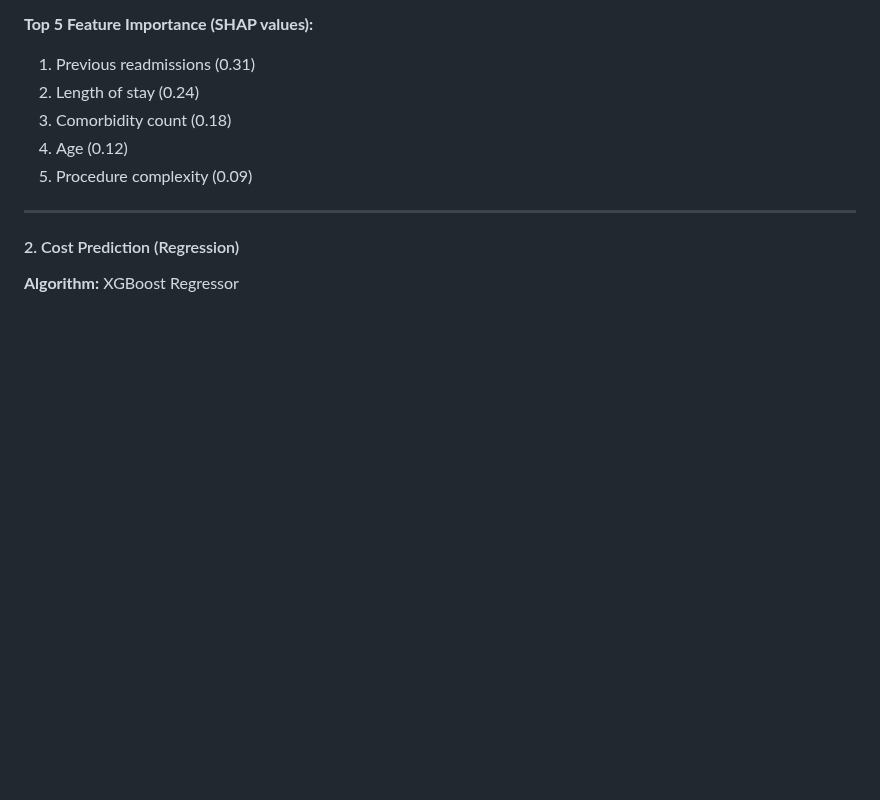
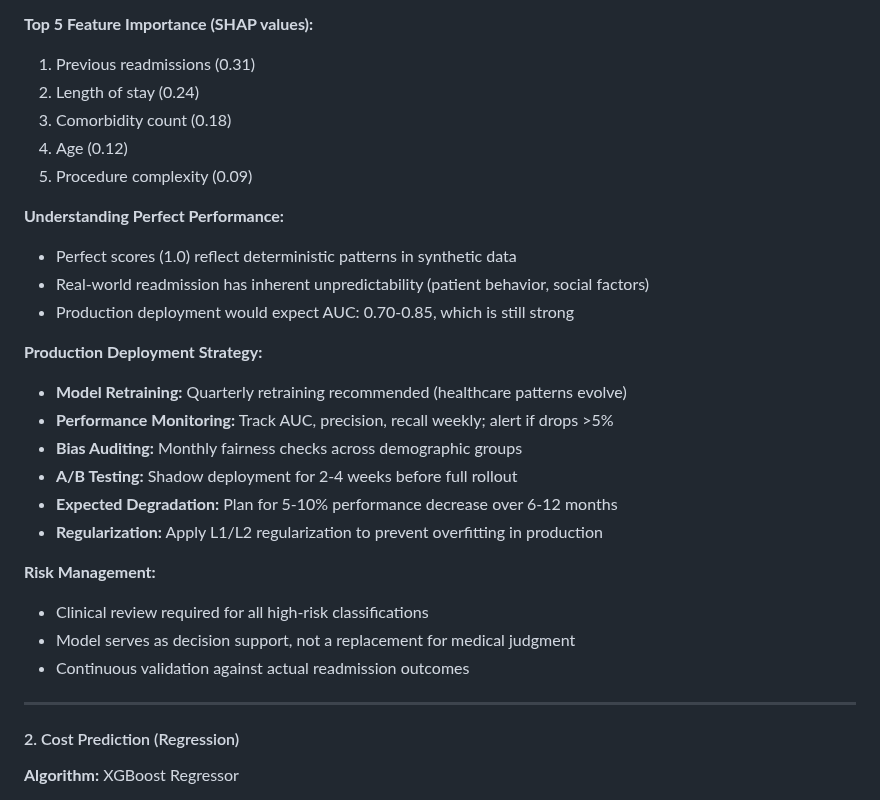
Before and after one commit to gpalomar12/Data-Projects-Portfolio, a Markdown page: hospital_operations_analysis/README.md, the part around the change. Drawn GitHub-style; blank space fills up the shorter version.

Commit message:
Enhance README with performance and deployment strategies
Added sections on perfect performance understanding, production deployment strategy, and risk management for the hospital operations analysis.

```diff
--- a/hospital_operations_analysis/README.md
+++ b/hospital_operations_analysis/README.md
@@ -341,6 +341,24 @@ Raw Data (CSV) → Pandas ETL → Feature Engineering → Model Training → Pow
 3. Comorbidity count (0.18)
 4. Age (0.12)
 5. Procedure complexity (0.09)
+
+**Understanding Perfect Performance:**
+- Perfect scores (1.0) reflect deterministic patterns in synthetic data
+- Real-world readmission has inherent unpredictability (patient behavior, social factors)
+- Production deployment would expect AUC: 0.70-0.85, which is still strong
+
+**Production Deployment Strategy:**
+- **Model Retraining:** Quarterly retraining recommended (healthcare patterns evolve)
+- **Performance Monitoring:** Track AUC, precision, recall weekly; alert if drops >5%
+- **Bias Auditing:** Monthly fairness checks across demographic groups
+- **A/B Testing:** Shadow deployment for 2-4 weeks before full rollout
+- **Expected Degradation:** Plan for 5-10% performance decrease over 6-12 months
+- **Regularization:** Apply L1/L2 regularization to prevent overfitting in production
+
+**Risk Management:**
+- Clinical review required for all high-risk classifications
+- Model serves as decision support, not a replacement for medical judgment
+- Continuous validation against actual readmission outcomes
 
 ---
 
```
